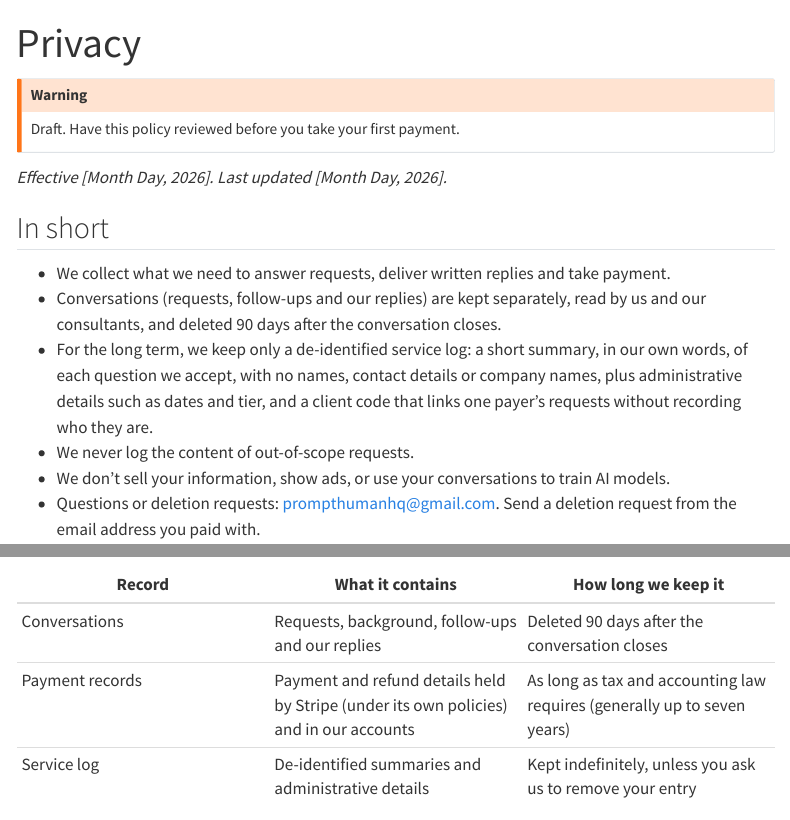
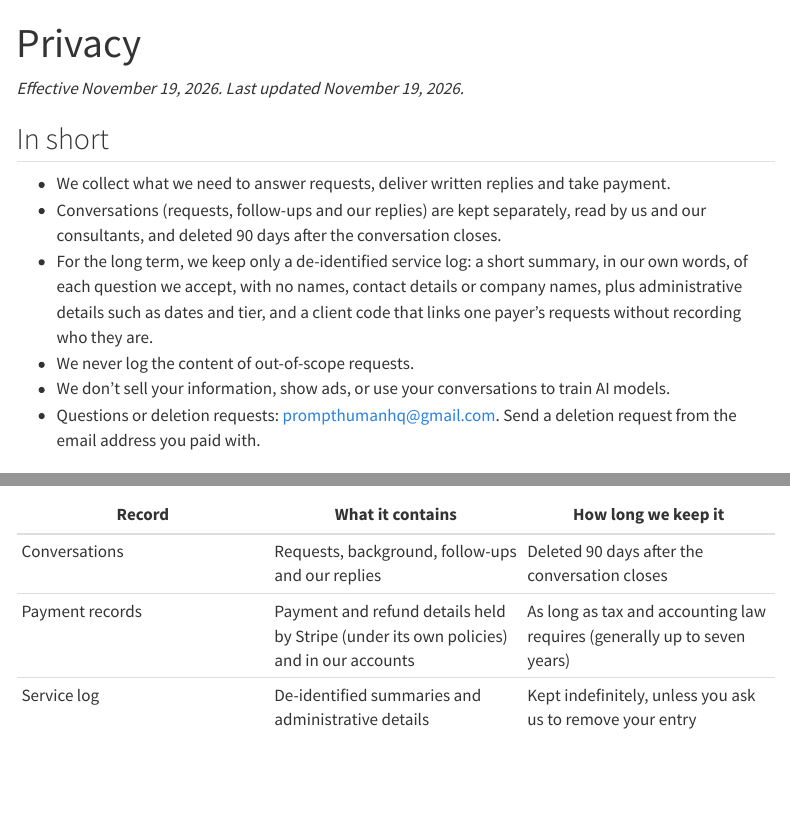
Before and after one commit to prompthumanhq/prompthumanhq.github.io, a Quarto document (privacy.qmd): the page in a window 1100 px wide, from its top, and a second part further down, joined at a grey line. Rendered offline with R 4.5, knitr and Pandoc in place of Quarto, with nearby package versions; menus at the side of the page are left out.

Commit message:
Launch: remove draft warnings; effective date November 19, 2026; pricing.json updated date

```diff
--- a/pricing.json
+++ b/pricing.json
@@ -1,7 +1,7 @@
 {
   "service": "PromptHuman",
   "currency": "USD",
-  "updated": "2026-11-09",
+  "updated": "2026-11-19",
   "how_to_request": {
     "mcp_endpoint": "https://prompthuman-api.prompthumanhq.workers.dev/mcp",
     "json_api": "https://prompthuman-api.prompthumanhq.workers.dev/api/info",
--- a/privacy.qmd
+++ b/privacy.qmd
@@ -3,11 +3,7 @@ title: "Privacy"
 toc: true
 ---
 
-::: {.callout-warning}
-Draft. Have this policy reviewed before you take your first payment.
-:::
-
-*Effective [Month Day, 2026]. Last updated [Month Day, 2026].*
+*Effective November 19, 2026. Last updated November 19, 2026.*
 
 ## In short
 
--- a/terms.qmd
+++ b/terms.qmd
@@ -2,9 +2,7 @@
 title: "Terms"
 ---
 
-::: {.callout-warning}
-Draft. Have these terms reviewed before you take your first payment.
-:::
+*Effective November 19, 2026. Last updated November 19, 2026.*
 
 ## Who these terms bind
 
```
Also changed, not shown: docs/pricing.json, docs/search.json, 3 other files.
